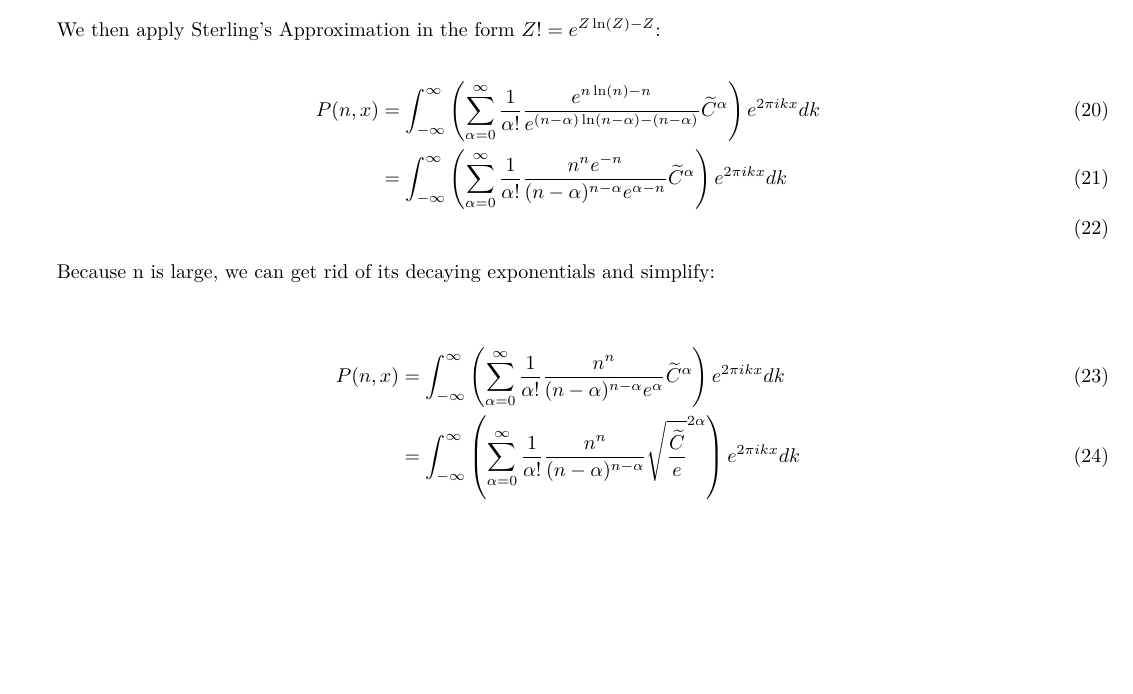
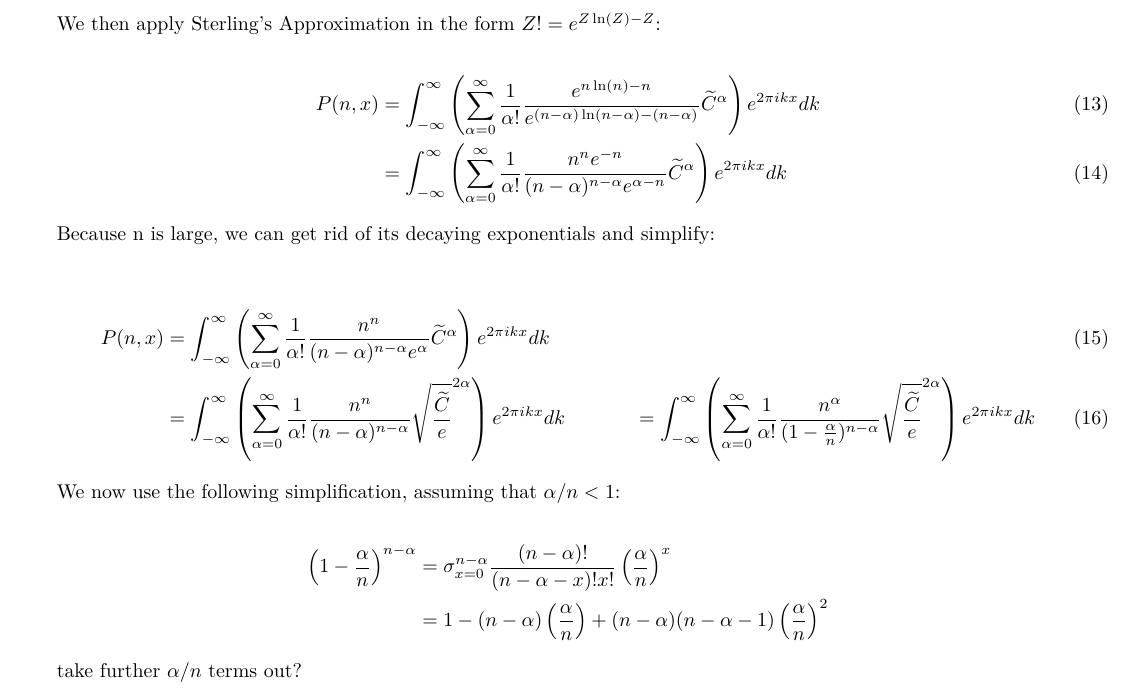
Before and after one commit to elliotc12/dynein_walk, a LaTeX thesis (thesis_stuff/thesis_stuff.tex): part of page 7 of 7, cut so that both start at the same text, the shorter picture padded with empty space. Compiled offline with XeLaTeX; a missing font is replaced by an installed copy or a similar font.

Commit message:
Even more to CLT derivation.

```diff
--- a/thesis_stuff/thesis_stuff.tex
+++ b/thesis_stuff/thesis_stuff.tex
@@ -407,14 +407,24 @@ We then apply Sterling's Approximation in the form $Z! = e^{Z\ln(Z)-Z}$:
 
 \begin{align}
   P(n,x) &= \int_{-\infty}^{\infty}\left(\sum_{\alpha=0}^\infty \frac{1}{\alpha!}\frac{e^{n\ln(n)-n}}{e^{(n-\alpha)\ln(n-\alpha)-(n-\alpha)}} \widetilde{C}^\alpha\right)e^{2\pi ikx}dk\\
-  &= \int_{-\infty}^{\infty}\left(\sum_{\alpha=0}^\infty \frac{1}{\alpha!}\frac{n^ne^{-n}}{(n-\alpha)^{n-\alpha}e^{\alpha-n}} \widetilde{C}^\alpha\right)e^{2\pi ikx}dk\\
+  &= \int_{-\infty}^{\infty}\left(\sum_{\alpha=0}^\infty \frac{1}{\alpha!}\frac{n^ne^{-n}}{(n-\alpha)^{n-\alpha}e^{\alpha-n}} \widetilde{C}^\alpha\right)e^{2\pi ikx}dk
 \end{align}
 
 Because n is large, we can get rid of its decaying exponentials and simplify:\\
 
 \begin{align}
   P(n,x) &= \int_{-\infty}^{\infty}\left(\sum_{\alpha=0}^\infty \frac{1}{\alpha!}\frac{n^n}{(n-\alpha)^{n-\alpha}e^{\alpha}} \widetilde{C}^\alpha\right)e^{2\pi ikx}dk\\
-  &= \int_{-\infty}^{\infty}\left(\sum_{\alpha=0}^\infty \frac{1}{\alpha!}\frac{n^n}{(n-\alpha)^{n-\alpha}} \sqrt{\frac{\widetilde{C}}{e}}^{2\alpha}\right)e^{2\pi ikx}dk\\
+  &= \int_{-\infty}^{\infty}\left(\sum_{\alpha=0}^\infty \frac{1}{\alpha!}\frac{n^n}{(n-\alpha)^{n-\alpha}} \sqrt{\frac{\widetilde{C}}{e}}^{2\alpha}\right)e^{2\pi ikx}dk
+  &= \int_{-\infty}^{\infty}\left(\sum_{\alpha=0}^\infty \frac{1}{\alpha!}\frac{n^\alpha}{(1-\frac{\alpha}{n})^{n-\alpha}} \sqrt{\frac{\widetilde{C}}{e}}^{2\alpha}\right)e^{2\pi ikx}dk
 \end{align}
 
+We now use the following simplification, assuming that $\alpha/n < 1$:
+
+\begin{align*}
+  \left(1-\frac{\alpha}{n}\right)^{n-\alpha} &= \sigma_{x=0}^{n-\alpha} \frac{(n-\alpha)!}{(n-\alpha-x)!x!} \left(\frac{\alpha}{n}\right)^x\\
+  &= 1 - (n-\alpha)\left(\frac{\alpha}{n}\right) + (n-\alpha)(n-\alpha-1)\left(\frac{\alpha}{n}\right)^2
+\end{align*}
+
+  take further $\alpha/n$ terms out?\\
+
 \end{document}
```
Also changed, not shown: thesis_stuff/thesis_stuff.tex (18 more changed lines).
